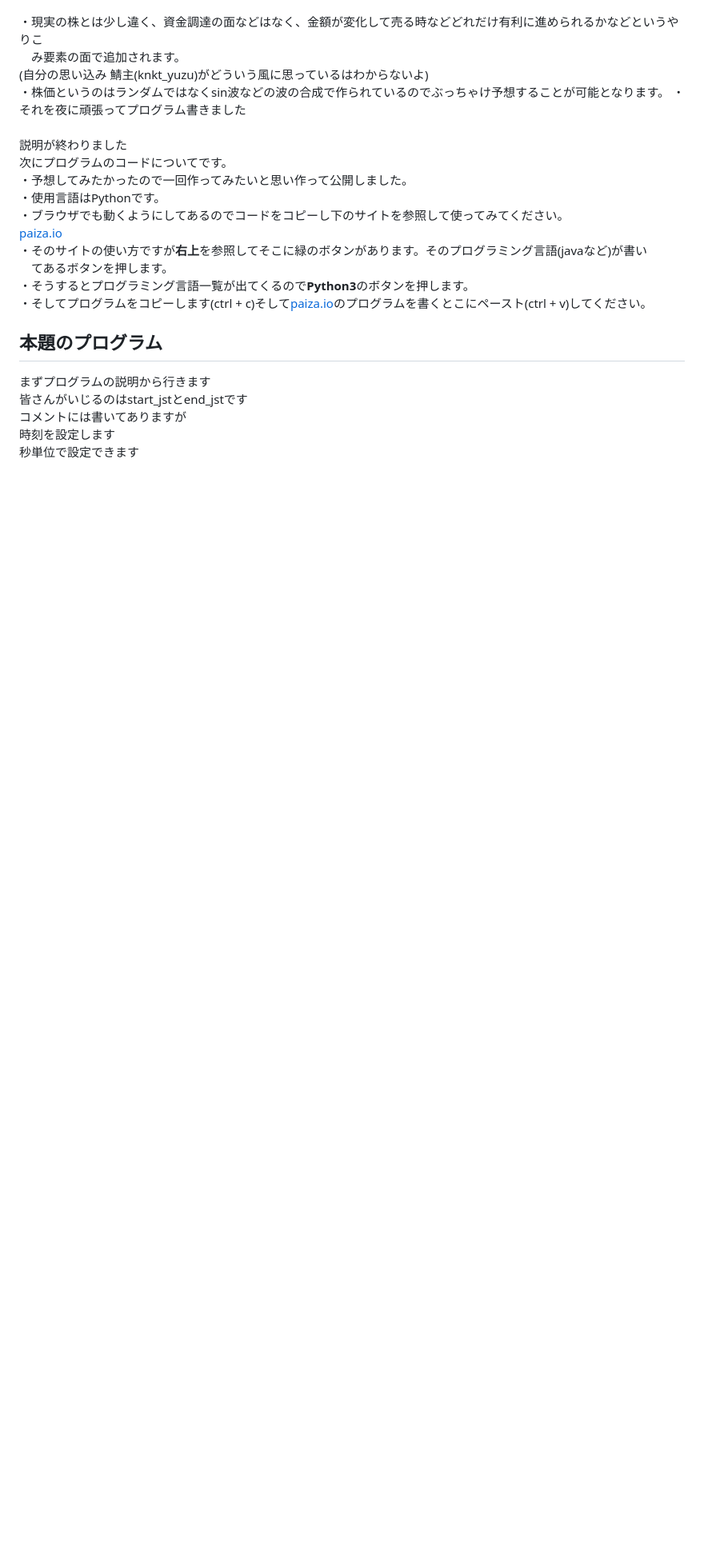
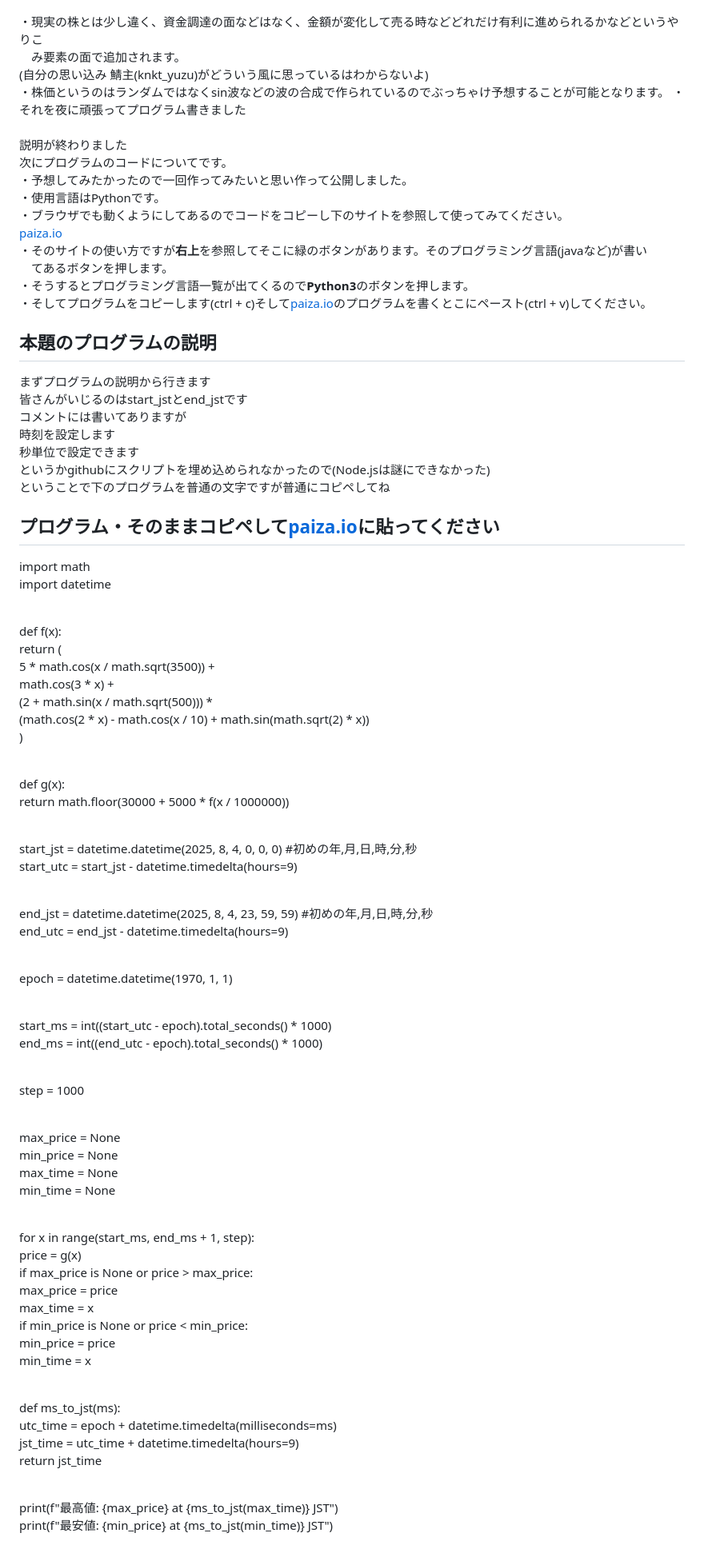
Before and after one commit to gitsado310/RankedSurvivalv3-stock-price, a Markdown page: README.md, the part around the change. Shown: that part at 80% size. GitHub-like rendering; blank space fills up the shorter version.

Commit message:
Update README.md
完全完成

```diff
--- a/README.md
+++ b/README.md
@@ -41,7 +41,7 @@
           ・そしてプログラムをコピーします(ctrl + c)そして<a href= "paiza.io" target="_blank" >paiza.io</a>のプログラムを書くとこにペースト(ctrl + v)してください。
         </p>
         <h2>
-          本題のプログラム
+          本題のプログラムの説明
         </h2>
       <p>
         まずプログラムの説明から行きます<br>
@@ -49,4 +49,62 @@
         コメントには書いてありますが<br>
         時刻を設定します<br>
         秒単位で設定できます<br>
+        というかgithubにスクリプトを埋め込められなかったので(Node.jsは謎にできなかった)<br>
+        ということで下のプログラムを普通の文字ですが普通にコピペしてね
       </p>
+        <h2>
+        プログラム・そのままコピペして<a href= "paiza.io" target="_blank" >paiza.io</a>に貼ってください
+        </h2>
+    <p>
+
+import math<br>
+import datetime<br><br>
+
+def f(x):<br>
+    return (<br>
+        5 * math.cos(x / math.sqrt(3500)) +<br>
+        math.cos(3 * x) +<br>
+        (2 + math.sin(x / math.sqrt(500))) *<br>
+        (math.cos(2 * x) - math.cos(x / 10) + math.sin(math.sqrt(2) * x))<br>
+    )<br><br>
+
+def g(x):<br>
+    return math.floor(30000 + 5000 * f(x / 1000000))<br><br>
+
+start_jst = datetime.datetime(2025, 8, 4, 0, 0, 0) #初めの年,月,日,時,分,秒<br>
+start_utc = start_jst - datetime.timedelta(hours=9)<br><br>
+
+end_jst = datetime.datetime(2025, 8, 4, 23, 59, 59) #初めの年,月,日,時,分,秒<br>
+end_utc = end_jst - datetime.timedelta(hours=9)<br><br>
+
+epoch = datetime.datetime(1970, 1, 1)<br><br>
+
+start_ms = int((start_utc - epoch).total_seconds() * 1000)<br>
+end_ms = int((end_utc - epoch).total_seconds() * 1000)<br><br>
+
+step = 1000<br><br>
+
+max_price = None<br>
+min_price = None<br>
+max_time = None<br>
+min_time = None<br><br>
+
+for x in range(start_ms, end_ms + 1, step):<br>
+    price = g(x)<br>
+    if max_price is None or price > max_price:<br>
+        max_price = price<br>
+        max_time = x<br>
+    if min_price is None or price < min_price:<br>
+        min_price = price<br>
+        min_time = x<br><br>
+
+def ms_to_jst(ms):<br>
+    utc_time = epoch + datetime.timedelta(milliseconds=ms)<br>
+    jst_time = utc_time + datetime.timedelta(hours=9)<br>
+    return jst_time<br><br>
+
+print(f"最高値: {max_price} at {ms_to_jst(max_time)} JST")<br>
+print(f"最安値: {min_price} at {ms_to_jst(min_time)} JST")<br><br>
+    </p>
+    </body>
+</html>
```
